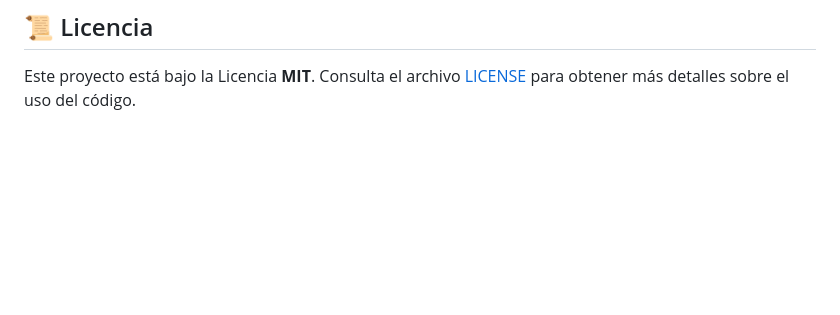
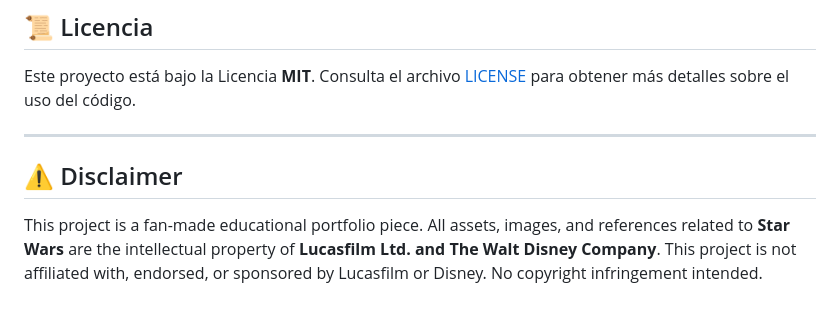
Before and after one commit to MarioSi3ri/Numero-Secreto, a Markdown page: README.md, the part around one of its changes. Rendered like a GitHub page; blank space fills up the shorter version.

Commit message:
Update README with disclaimer and title formatting
Added a disclaimer about the project's fan-made nature and copyright information.

```diff
--- a/README.md
+++ b/README.md
@@ -76,3 +76,9 @@ Para probar y jugar localmente en tu equipo, solo necesitas un navegador web mod
 ## 📜 Licencia
 
 Este proyecto está bajo la Licencia **MIT**. Consulta el archivo [LICENSE](LICENSE) para obtener más detalles sobre el uso del código.
+
+   ---
+
+## ⚠️ Disclaimer
+
+This project is a fan-made educational portfolio piece. All assets, images, and references related to **Star Wars** are the intellectual property of **Lucasfilm Ltd. and The Walt Disney Company**. This project is not affiliated with, endorsed, or sponsored by Lucasfilm or Disney. No copyright infringement intended.
```
Also changed, not shown: other parts of README.md (+1 -1 lines).
